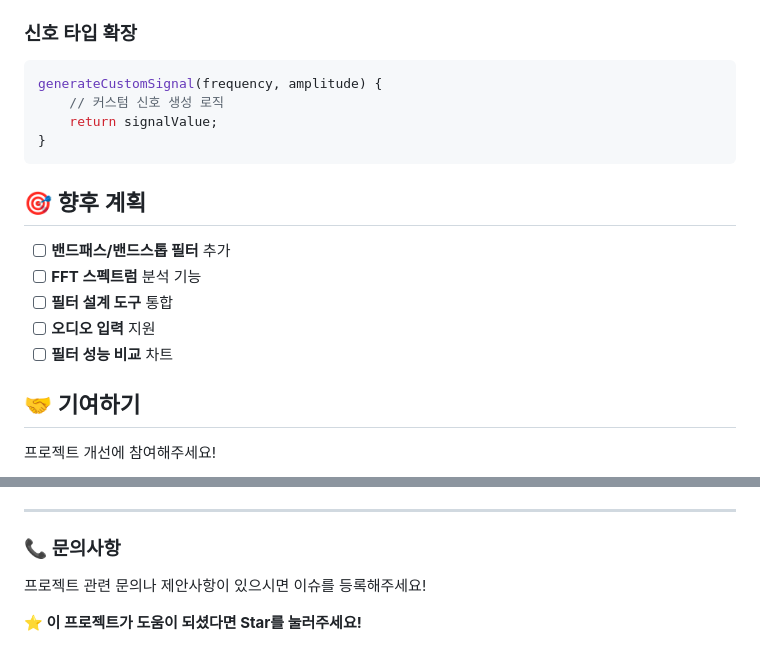
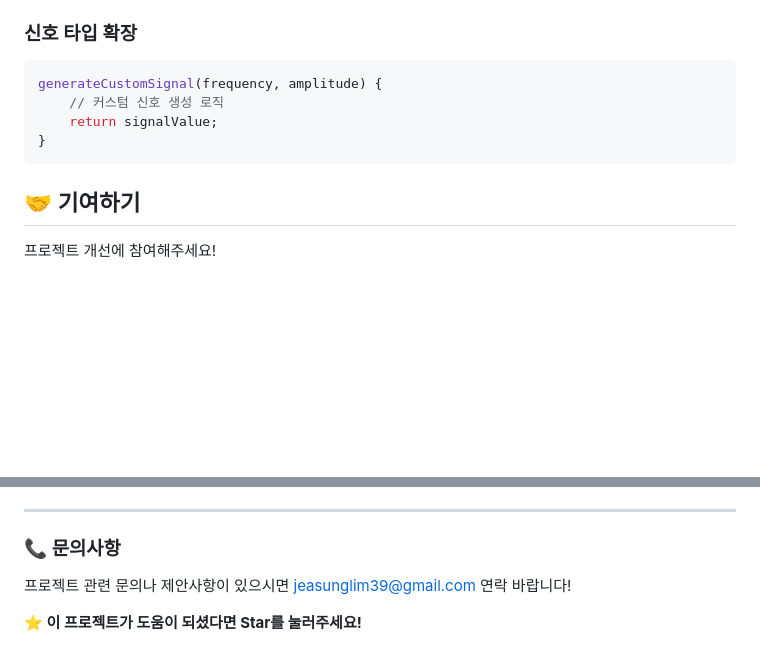
Before and after one commit to imjeasung/interactive-filter-visualizer, a Markdown page: README.md, 2 parts joined by grey strips. GitHub-like rendering; blank space fills up the shorter version.

````diff
--- a/README.md
+++ b/README.md
@@ -155,14 +155,6 @@ generateCustomSignal(frequency, amplitude) {
 }
 ```
 
-## 🎯 향후 계획
-
-- [ ] **밴드패스/밴드스톱 필터** 추가
-- [ ] **FFT 스펙트럼** 분석 기능
-- [ ] **필터 설계 도구** 통합
-- [ ] **오디오 입력** 지원
-- [ ] **필터 성능 비교** 차트
-
 ## 🤝 기여하기
 
 프로젝트 개선에 참여해주세요!
@@ -189,6 +181,6 @@ MIT License - 자유롭게 사용, 수정, 배포 가능합니다.
 
 ### 📞 문의사항
 
-프로젝트 관련 문의나 제안사항이 있으시면 이슈를 등록해주세요!
+프로젝트 관련 문의나 제안사항이 있으시면 jeasunglim39@gmail.com 연락 바랍니다!
 
 **⭐ 이 프로젝트가 도움이 되셨다면 Star를 눌러주세요!**
````
